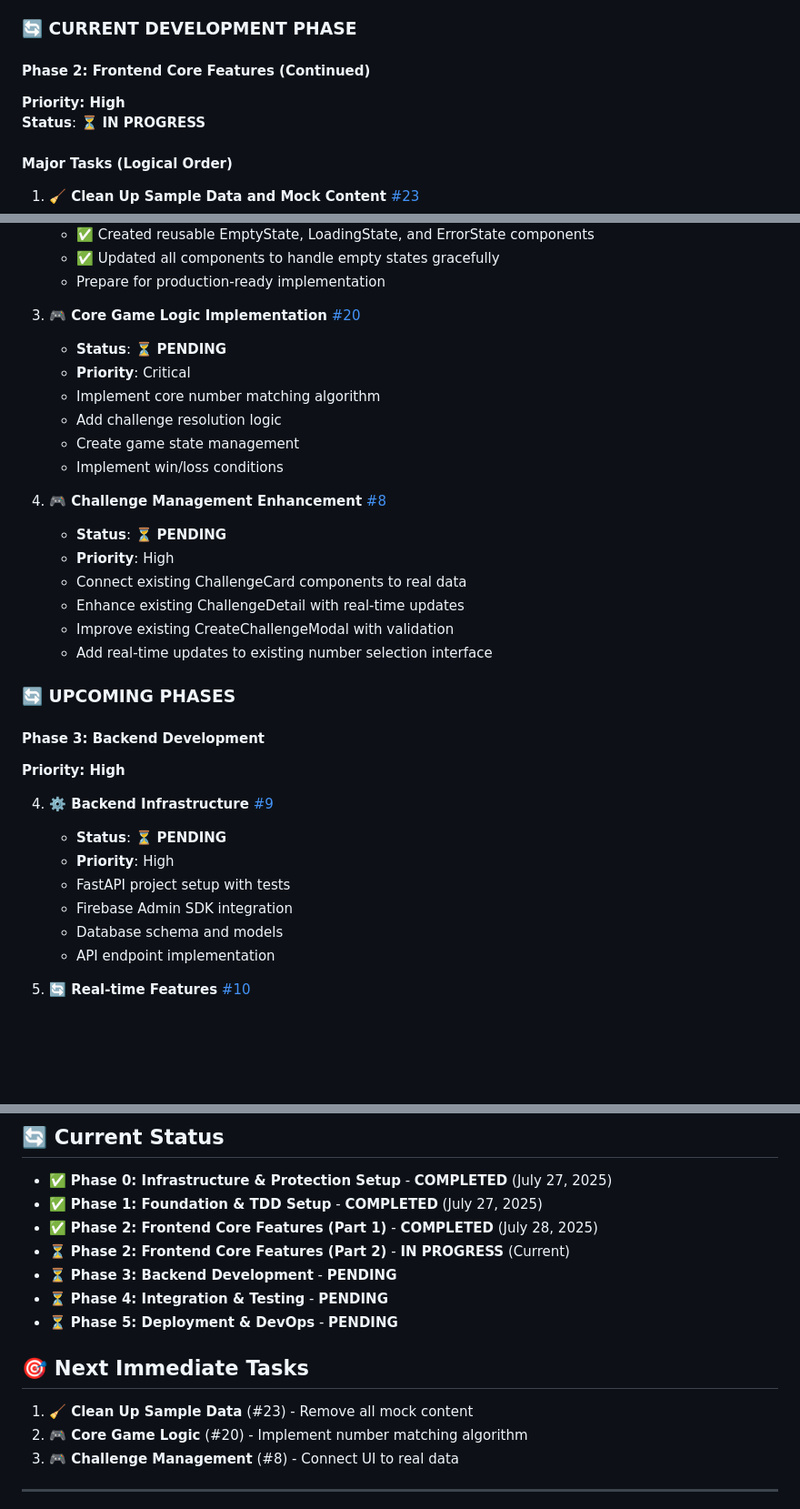
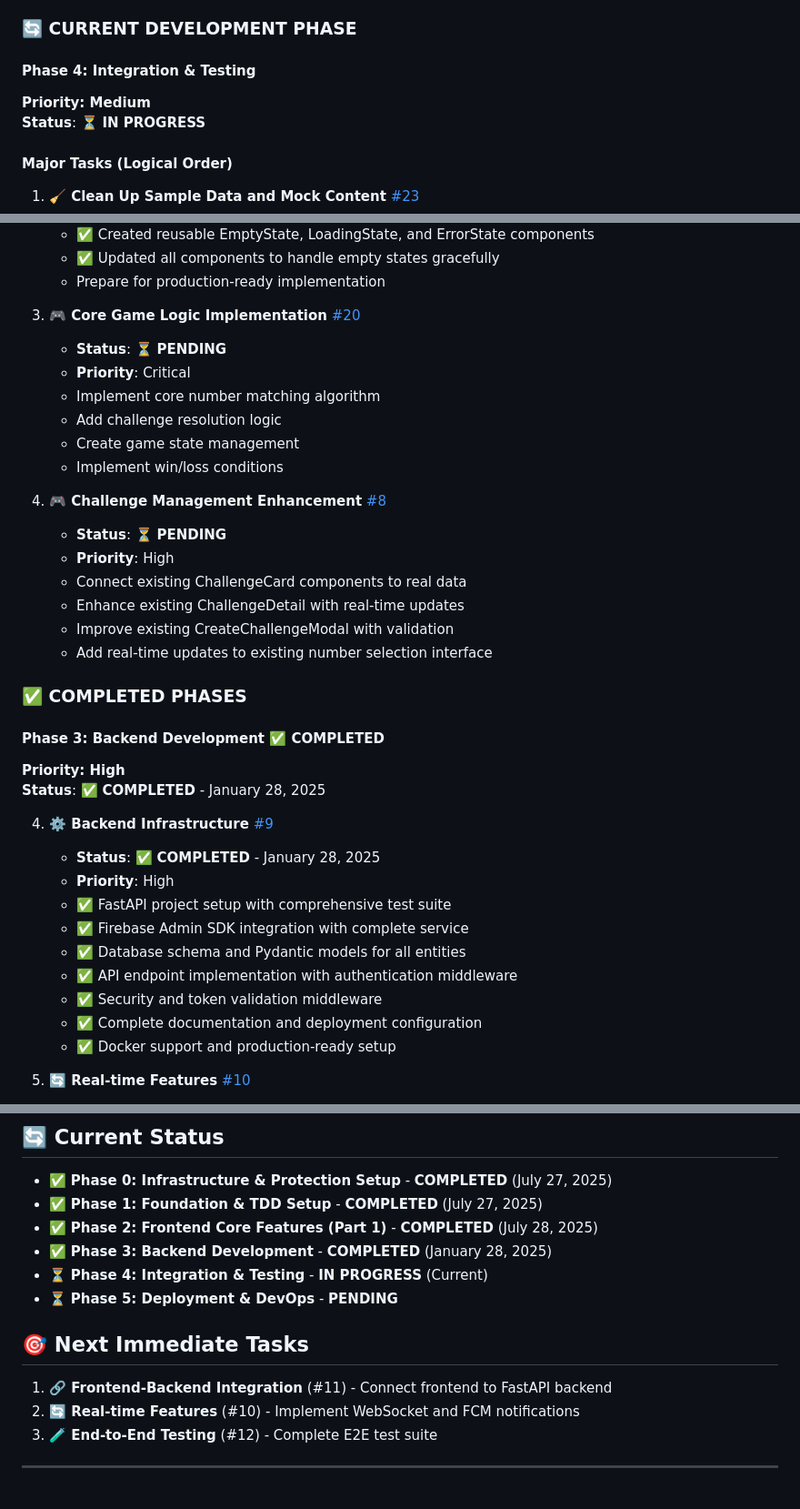
Before and after one commit to StavLobel/whats-the-chance-game, a Markdown page: documentation/TASKS.md, 3 parts joined by grey strips. Shown: that part at 91% size. Drawn GitHub-style; blank space fills up the shorter version.

Commit message:
📝 Update documentation for Issue #9 completion
- Updated Issue #9 with comprehensive implementation summary
- Marked Issue #9 as completed with detailed technical achievements
- Updated TASKS.md to reflect Phase 3 completion
- Updated current development phase to Phase 4: Integration & Testing
- Updated next immediate tasks for frontend-backend integration
- Added completion date and status updates

```diff
--- a/documentation/TASKS.md
+++ b/documentation/TASKS.md
@@ -85,9 +85,9 @@ This document breaks down the Software Requirements Document (SRD) into actionab
 
 ### 🔄 **CURRENT DEVELOPMENT PHASE**
 
-#### Phase 2: Frontend Core Features (Continued)
+#### Phase 4: Integration & Testing
 
-**Priority: High**
+**Priority: Medium**
 **Status**: ⏳ **IN PROGRESS**
 
 #### Major Tasks (Logical Order)
@@ -114,7 +114,7 @@ This document breaks down the Software Requirements Document (SRD) into actionab
    - ✅ Updated all components to handle empty states gracefully
    - Prepare for production-ready implementation
 
-2. **🎮 Core Game Logic Implementation** [#20](https://github.com/StavLobel/whats-the-chance-game/issues/20)
+3. **🎮 Core Game Logic Implementation** [#20](https://github.com/StavLobel/whats-the-chance-game/issues/20)
    - **Status**: ⏳ **PENDING**
    - **Priority**: Critical
    - Implement core number matching algorithm
@@ -122,7 +122,7 @@ This document breaks down the Software Requirements Document (SRD) into actionab
    - Create game state management
    - Implement win/loss conditions
 
-3. **🎮 Challenge Management Enhancement** [#8](https://github.com/StavLobel/whats-the-chance-game/issues/8)
+4. **🎮 Challenge Management Enhancement** [#8](https://github.com/StavLobel/whats-the-chance-game/issues/8)
    - **Status**: ⏳ **PENDING**
    - **Priority**: High
    - Connect existing ChallengeCard components to real data
@@ -130,19 +130,23 @@ This document breaks down the Software Requirements Document (SRD) into actionab
    - Improve existing CreateChallengeModal with validation
    - Add real-time updates to existing number selection interface
 
-### 🔄 **UPCOMING PHASES**
+### ✅ **COMPLETED PHASES**
 
-#### Phase 3: Backend Development
+#### Phase 3: Backend Development ✅ **COMPLETED**
 
 **Priority: High**
+**Status**: ✅ **COMPLETED** - January 28, 2025
 
 4. **⚙️ Backend Infrastructure** [#9](https://github.com/StavLobel/whats-the-chance-game/issues/9)
-   - **Status**: ⏳ **PENDING**
+   - **Status**: ✅ **COMPLETED** - January 28, 2025
    - **Priority**: High
-   - FastAPI project setup with tests
-   - Firebase Admin SDK integration
-   - Database schema and models
-   - API endpoint implementation
+   - ✅ FastAPI project setup with comprehensive test suite
+   - ✅ Firebase Admin SDK integration with complete service
+   - ✅ Database schema and Pydantic models for all entities
+   - ✅ API endpoint implementation with authentication middleware
+   - ✅ Security and token validation middleware
+   - ✅ Complete documentation and deployment configuration
+   - ✅ Docker support and production-ready setup
 
 5. **🔄 Real-time Features** [#10](https://github.com/StavLobel/whats-the-chance-game/issues/10)
    - **Status**: ⏳ **PENDING**
@@ -208,16 +212,15 @@ This document breaks down the Software Requirements Document (SRD) into actionab
 - ✅ **Phase 0: Infrastructure & Protection Setup** - **COMPLETED** (July 27, 2025)
 - ✅ **Phase 1: Foundation & TDD Setup** - **COMPLETED** (July 27, 2025)
 - ✅ **Phase 2: Frontend Core Features (Part 1)** - **COMPLETED** (July 28, 2025)
-- ⏳ **Phase 2: Frontend Core Features (Part 2)** - **IN PROGRESS** (Current)
-- ⏳ **Phase 3: Backend Development** - **PENDING**
-- ⏳ **Phase 4: Integration & Testing** - **PENDING**
+- ✅ **Phase 3: Backend Development** - **COMPLETED** (January 28, 2025)
+- ⏳ **Phase 4: Integration & Testing** - **IN PROGRESS** (Current)
 - ⏳ **Phase 5: Deployment & DevOps** - **PENDING**
 
 ## 🎯 Next Immediate Tasks
 
-1. **🧹 Clean Up Sample Data** (#23) - Remove all mock content
-2. **🎮 Core Game Logic** (#20) - Implement number matching algorithm
-3. **🎮 Challenge Management** (#8) - Connect UI to real data
+1. **🔗 Frontend-Backend Integration** (#11) - Connect frontend to FastAPI backend
+2. **🔄 Real-time Features** (#10) - Implement WebSocket and FCM notifications
+3. **🧪 End-to-End Testing** (#12) - Complete E2E test suite
 
 ---
 
```
Also changed, not shown: other parts of documentation/TASKS.md (+1 -1 lines).
